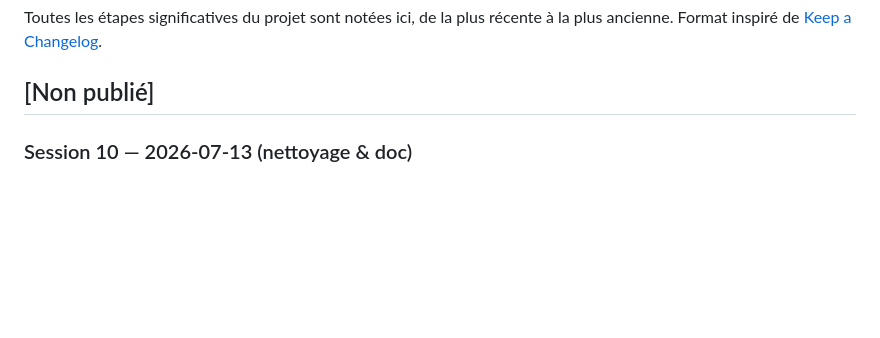
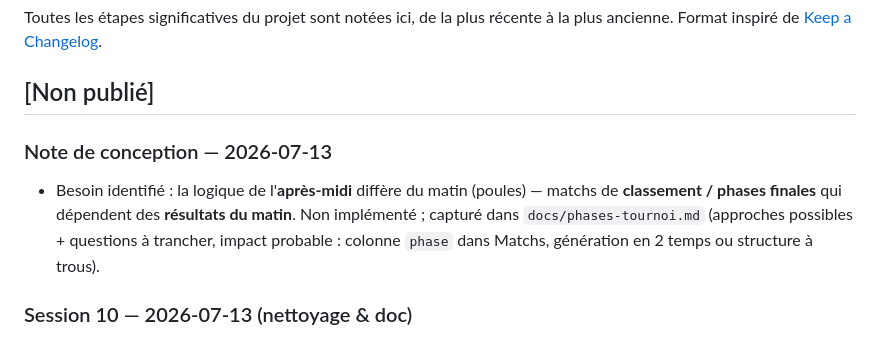
Before and after one commit to RFL974/tournoi-r92, a Markdown page: CHANGELOG.md, the part around the change. GitHub-like rendering; blank space fills up the shorter version.

```diff
--- a/CHANGELOG.md
+++ b/CHANGELOG.md
@@ -4,6 +4,12 @@ Toutes les étapes significatives du projet sont notées ici, de la plus récent
 Format inspiré de [Keep a Changelog](https://keepachangelog.com/fr/).
 
 ## [Non publié]
+
+### Note de conception — 2026-07-13
+- Besoin identifié : la logique de l'**après-midi** diffère du matin (poules) — matchs de
+  **classement / phases finales** qui dépendent des **résultats du matin**. Non implémenté ;
+  capturé dans `docs/phases-tournoi.md` (approches possibles + questions à trancher, impact probable :
+  colonne `phase` dans Matchs, génération en 2 temps ou structure à trous).
 
 ### Session 10 — 2026-07-13 (nettoyage & doc)
 - Mise à jour de toute la doc racine : `README.md` (statut consolidé), `docs/architecture.md`
```
Also changed, not shown: README.md (+1 -0 lines), docs/phases-tournoi.md (added, +35 -0 lines).
